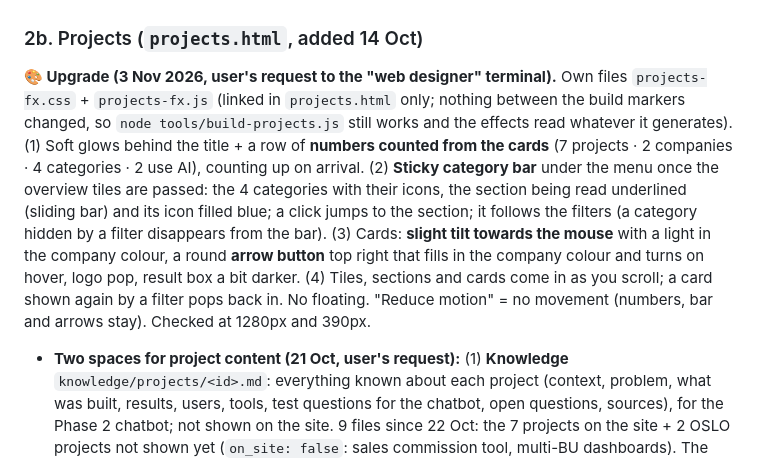
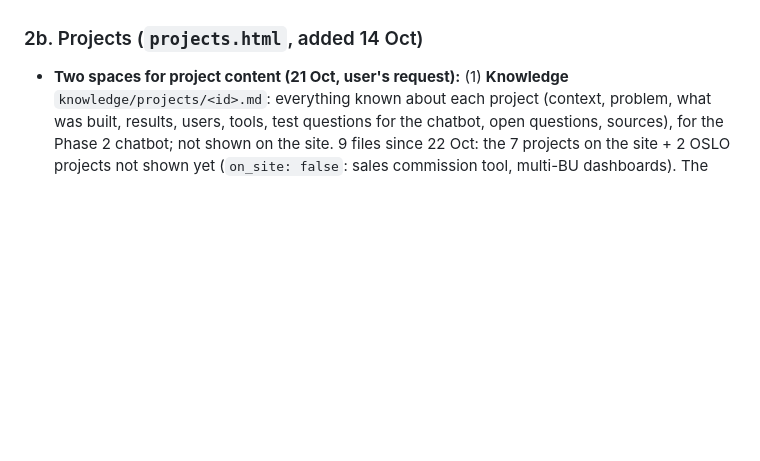
Before and after one commit to RemiDegand/cv-website, a Markdown page: docs/CV website.md, the part around the change. GitHub-like rendering; blank space fills up the shorter version.

Commit message:
Notes: take out a line of the other terminal's work committed by mistake
Co-Authored-By: Claude Opus 5.5 <noreply@anthropic.com>

```diff
--- a/docs/CV website.md
+++ b/docs/CV website.md
@@ -136,7 +136,6 @@ HANDS-ON EXPERIENCE               (compact list, one line each)
 - The generator now adds the `chatbot.js` line (added by the web designer terminal) so a rebuild doesn't remove it.
 
 ### 2b. Projects (`projects.html`, added 14 Oct)
-**🎨 Upgrade (3 Nov 2026, user's request to the "web designer" terminal).** Own files `projects-fx.css` + `projects-fx.js` (linked in `projects.html` only; nothing between the build markers changed, so `node tools/build-projects.js` still works and the effects read whatever it generates). (1) Soft glows behind the title + a row of **numbers counted from the cards** (7 projects · 2 companies · 4 categories · 2 use AI), counting up on arrival. (2) **Sticky category bar** under the menu once the overview tiles are passed: the 4 categories with their icons, the section being read underlined (sliding bar) and its icon filled blue; a click jumps to the section; it follows the filters (a category hidden by a filter disappears from the bar). (3) Cards: **slight tilt towards the mouse** with a light in the company colour, a round **arrow button** top right that fills in the company colour and turns on hover, logo pop, result box a bit darker. (4) Tiles, sections and cards come in as you scroll; a card shown again by a filter pops back in. No floating. "Reduce motion" = no movement (numbers, bar and arrows stay). Checked at 1280px and 390px.
 - **Two spaces for project content (21 Oct, user's request):** (1) **Knowledge** `knowledge/projects/<id>.md`: everything known about each project (context, problem, what was built, results, users, tools, test questions for the chatbot, open questions, sources), for the Phase 2 chatbot; not shown on the site. 9 files since 22 Oct: the 7 projects on the site + 2 OSLO projects not shown yet (`on_site: false`: sales commission tool, multi-BU dashboards). The production planning framework and the BU performance reporting were merged into `sales-performance-reporting` (22 Oct). Rules and format in `knowledge/README.md` (facts only, sources cited, public repo = nothing private, one chunk per `##` section). (2) **Display** `content/projects.json`: only the summary shown on the site (companies, the 4 categories with icon + description, and per project: category, title, description, one result, tags, `home: true/false`). **`node tools/build-projects.js`** rebuilds the cards on `projects.html` (tiles + sections) and the Home Key projects carousel between `<!-- build:… -->` markers: **edit the JSON, not the HTML** there. Same `id` everywhere (`project-<id>.html`). The project pages are still edited by hand (their title / description / result / tags must match the JSON). Home carousel order now follows the JSON (web app, VAT, revenue model).
 - **Purpose:** specific tasks/projects done **in companies** (not personal side projects). Name discussed with the user: menu and title are just **"Projects" for now**; candidates for later: "Professional projects", "Projects from my internships" (Claude's pick), "Projects delivered at work" (lasts after a first full-time job).
 - **Subtitle:** "Tools, data models and automations I built during my internships, used by real teams."
```
